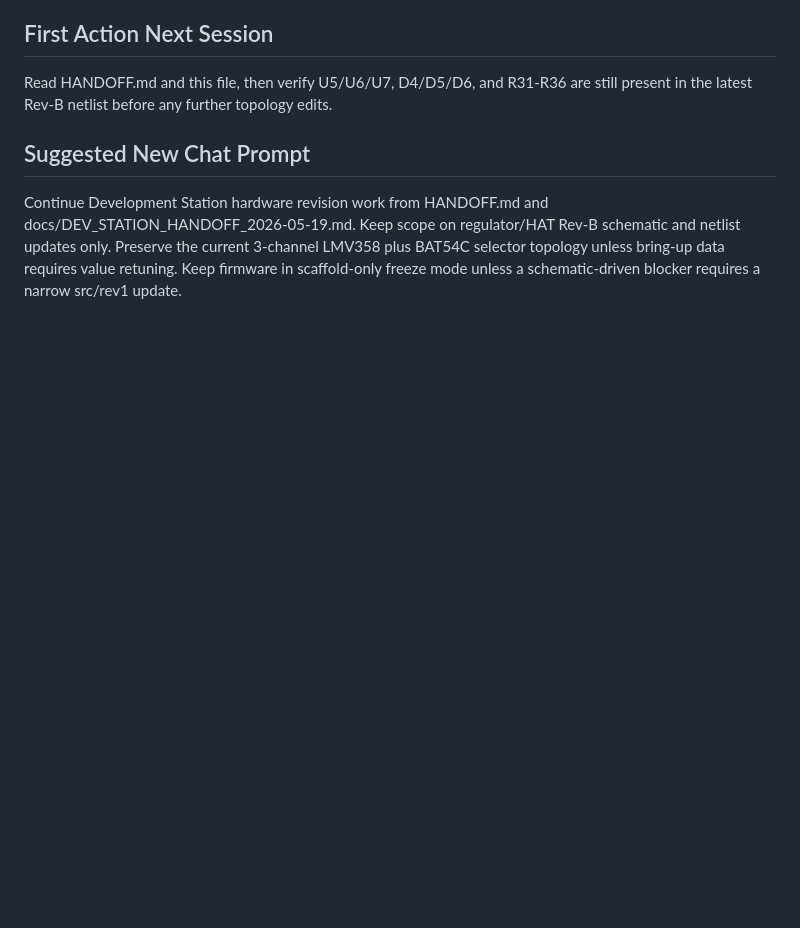
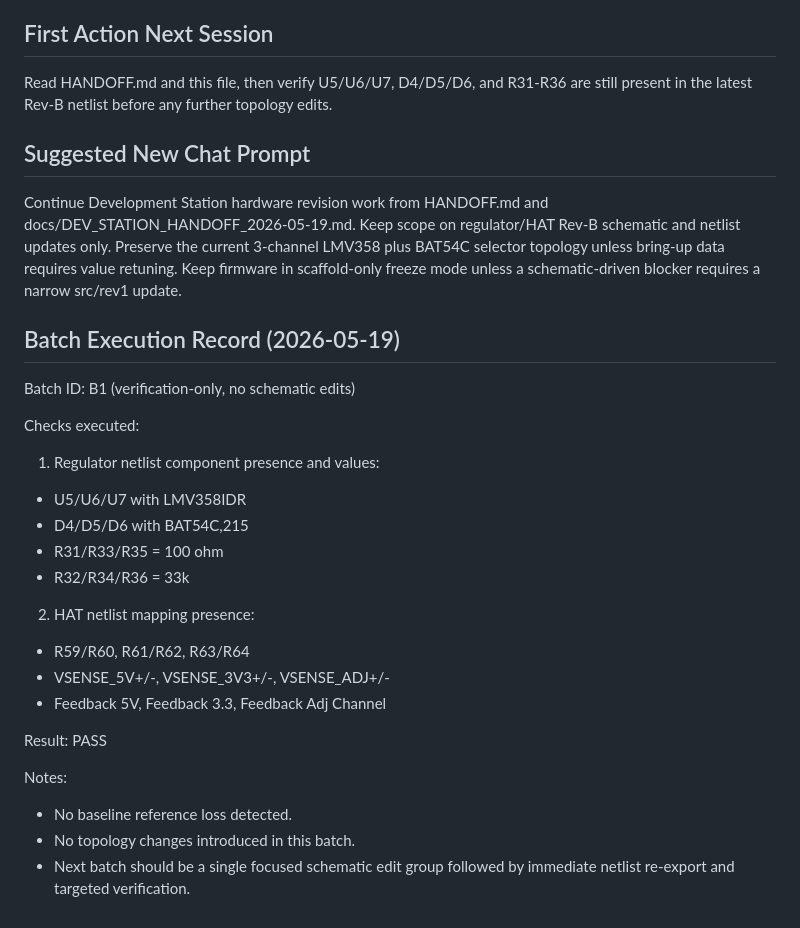
Before and after one commit to Phil-CIA/Development-Station-Power-Supply, a Markdown page: docs/DEV_STATION_HANDOFF_2026-05-19.md, the part around the change. Rendered like a GitHub page; blank space fills up the shorter version.

Commit message:
docs: log schematic population batch B1 verification

```diff
--- a/docs/DEV_STATION_HANDOFF_2026-05-19.md
+++ b/docs/DEV_STATION_HANDOFF_2026-05-19.md
@@ -75,3 +75,25 @@ Read HANDOFF.md and this file, then verify U5/U6/U7, D4/D5/D6, and R31-R36 are s
 ## Suggested New Chat Prompt
 
 Continue Development Station hardware revision work from HANDOFF.md and docs/DEV_STATION_HANDOFF_2026-05-19.md. Keep scope on regulator/HAT Rev-B schematic and netlist updates only. Preserve the current 3-channel LMV358 plus BAT54C selector topology unless bring-up data requires value retuning. Keep firmware in scaffold-only freeze mode unless a schematic-driven blocker requires a narrow src/rev1 update.
+
+## Batch Execution Record (2026-05-19)
+
+Batch ID: B1 (verification-only, no schematic edits)
+
+Checks executed:
+1. Regulator netlist component presence and values:
+  - U5/U6/U7 with LMV358IDR
+  - D4/D5/D6 with BAT54C,215
+  - R31/R33/R35 = 100 ohm
+  - R32/R34/R36 = 33k
+2. HAT netlist mapping presence:
+  - R59/R60, R61/R62, R63/R64
+  - VSENSE_5V+/-, VSENSE_3V3+/-, VSENSE_ADJ+/-
+  - Feedback 5V, Feedback 3.3, Feedback Adj Channel
+
+Result: PASS
+
+Notes:
+- No baseline reference loss detected.
+- No topology changes introduced in this batch.
+- Next batch should be a single focused schematic edit group followed by immediate netlist re-export and targeted verification.
```
